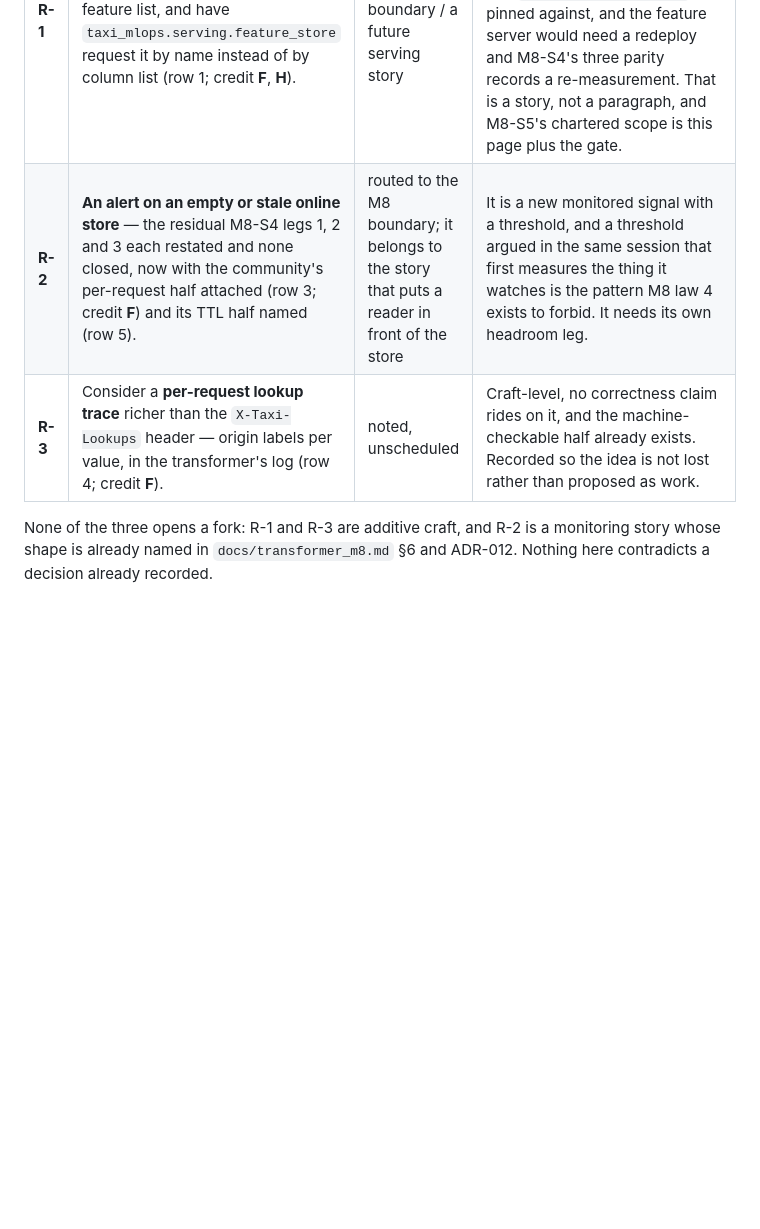
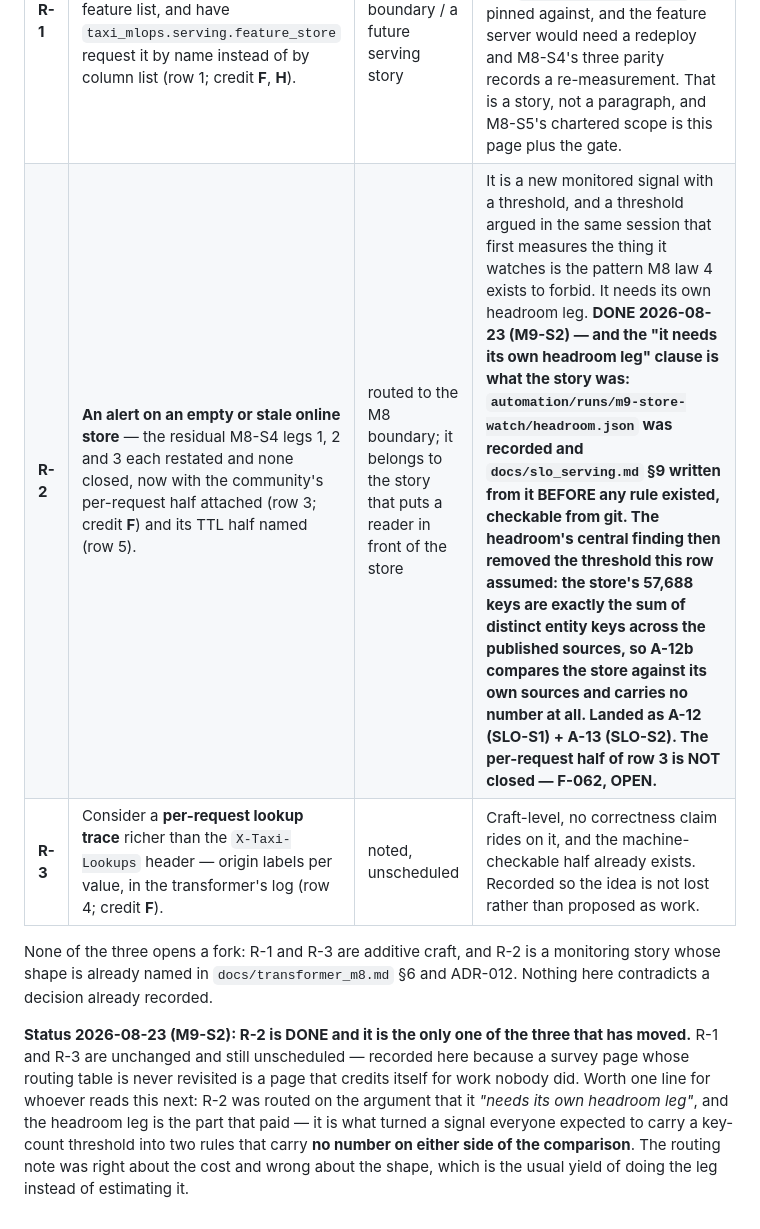
Before and after one commit to Phu-Hong-Duong/NYC-taxi-production-with-k8-flavor, a Markdown page: docs/feast_side_by_side.md, the part around one of its changes. Rendered like a GitHub page; blank space fills up the shorter version.

```diff
--- a/docs/feast_side_by_side.md
+++ b/docs/feast_side_by_side.md
@@ -129,9 +129,20 @@ means here.
 | # | Action | Owner | Why it is not in this story |
 |---|---|---|---|
 | **R-1** | Define a Feast **`FeatureService`** naming the champion's stored feature list, and have `taxi_mlops.serving.feature_store` request it by name instead of by column list (row 1; credit **F**, **H**). | routed to the M8 boundary / a future serving story | Applying it mutates the registry that `automation/runs/m8-feast/registry.json`, `tests/unit/test_feast_repo.py` and `make feast-plan-check` are pinned against, and the feature server would need a redeploy and M8-S4's three parity records a re-measurement. That is a story, not a paragraph, and M8-S5's chartered scope is this page plus the gate. |
-| **R-2** | **An alert on an empty or stale online store** — the residual M8-S4 legs 1, 2 and 3 each restated and none closed, now with the community's per-request half attached (row 3; credit **F**) and its TTL half named (row 5). | routed to the M8 boundary; it belongs to the story that puts a reader in front of the store | It is a new monitored signal with a threshold, and a threshold argued in the same session that first measures the thing it watches is the pattern M8 law 4 exists to forbid. It needs its own headroom leg. |
+| **R-2** | **An alert on an empty or stale online store** — the residual M8-S4 legs 1, 2 and 3 each restated and none closed, now with the community's per-request half attached (row 3; credit **F**) and its TTL half named (row 5). | routed to the M8 boundary; it belongs to the story that puts a reader in front of the store | It is a new monitored signal with a threshold, and a threshold argued in the same session that first measures the thing it watches is the pattern M8 law 4 exists to forbid. It needs its own headroom leg. **DONE 2026-08-23 (M9-S2) — and the "it needs its own headroom leg" clause is what the story was: `automation/runs/m9-store-watch/headroom.json` was recorded and `docs/slo_serving.md` §9 written from it BEFORE any rule existed, checkable from git. The headroom's central finding then removed the threshold this row assumed: the store's 57,688 keys are exactly the sum of distinct entity keys across the published sources, so A-12b compares the store against its own sources and carries no number at all. Landed as A-12 (SLO-S1) + A-13 (SLO-S2). The per-request half of row 3 is NOT closed — F-062, OPEN.** |
 | **R-3** | Consider a **per-request lookup trace** richer than the `X-Taxi-Lookups` header — origin labels per value, in the transformer's log (row 4; credit **F**). | noted, unscheduled | Craft-level, no correctness claim rides on it, and the machine-checkable half already exists. Recorded so the idea is not lost rather than proposed as work. |
 
 None of the three opens a fork: R-1 and R-3 are additive craft, and R-2 is a
 monitoring story whose shape is already named in `docs/transformer_m8.md` §6 and
 ADR-012. Nothing here contradicts a decision already recorded.
+
+**Status 2026-08-23 (M9-S2): R-2 is DONE and it is the only one of the three that
+has moved.** R-1 and R-3 are unchanged and still unscheduled — recorded here
+because a survey page whose routing table is never revisited is a page that
+credits itself for work nobody did. Worth one line for whoever reads this next:
+R-2 was routed on the argument that it *"needs its own headroom leg"*, and the
+headroom leg is the part that paid — it is what turned a signal everyone expected
+to carry a key-count threshold into two rules that carry **no number on either
+side of the comparison**. The routing note was right about the cost and wrong
+about the shape, which is the usual yield of doing the leg instead of estimating
+it.
```
Also changed, not shown: other parts of docs/feast_side_by_side.md (+1 -1 lines), docs/feast_server_m8.md (+14 -0 lines).
